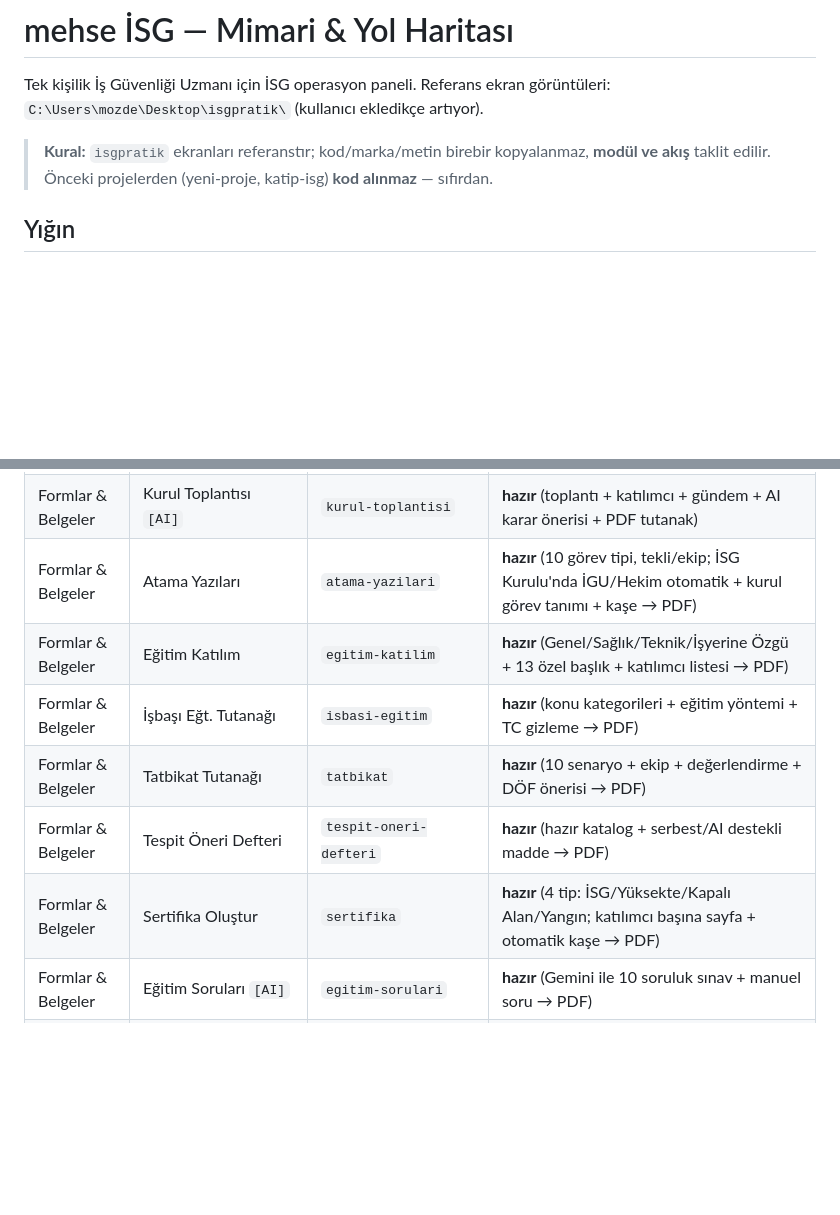
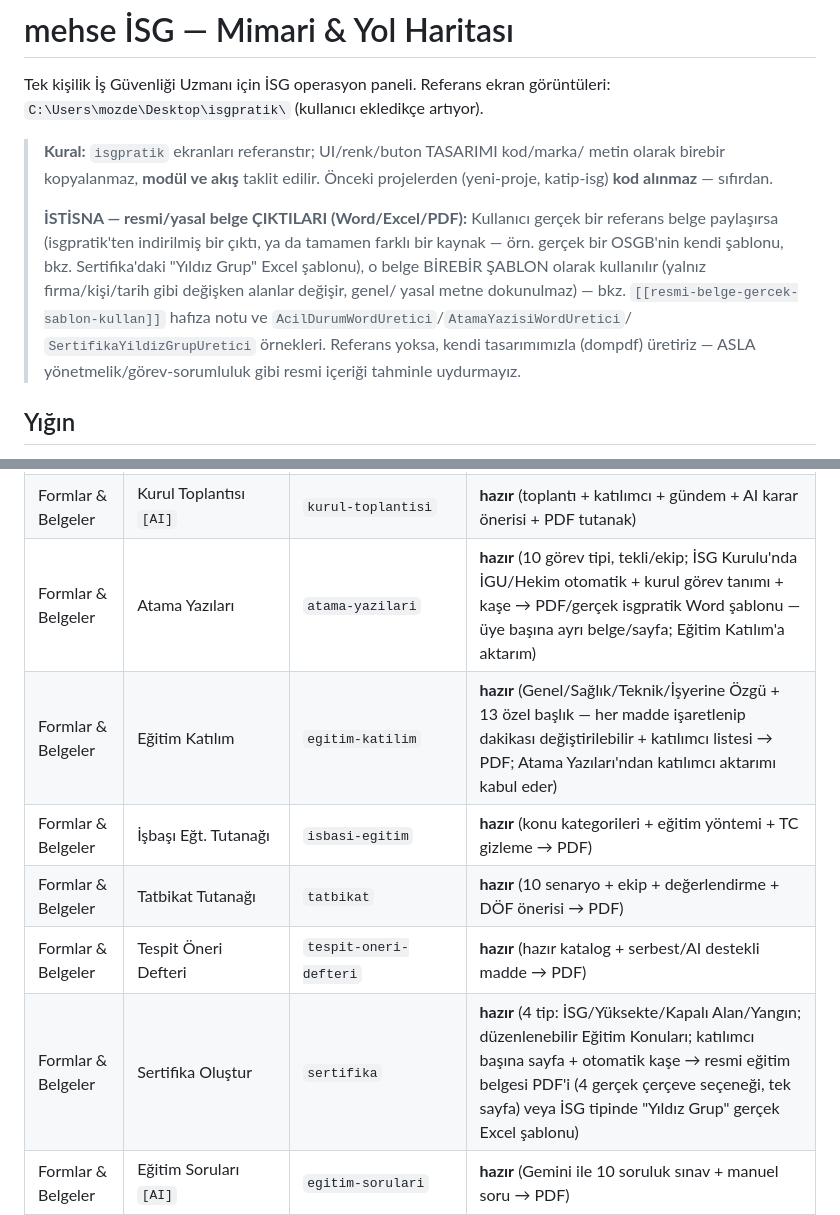
Before and after one commit to mozdemir2816-dotcom/mehse, a Markdown page: MIMARI.md, 2 parts joined by grey strips. Drawn GitHub-style; blank space fills up the shorter version.

Commit message:
MIMARI.md güncelle: modül tablosu satırları + "gerçek belge şablonu" kuralı
Atama Yazıları/Sertifika Oluştur/Eğitim Katılım tablo satırları son
eklenen özellikleri (gerçek Word/Excel şablonları, düzenlenebilir eğitim
konuları, gerçek çerçeve seçenekleri) yansıtacak şekilde güncellendi.

Üstteki "Kural" notuna resmi/yasal belge çıktıları için istisna eklendi:
gerçek bir referans belge varsa birebir şablon olarak kullanılır, yoksa
kendi tasarımımızla üretilir — asla resmi içerik tahminle uydurulmaz.

Co-Authored-By: Claude Sonnet 5 <noreply@anthropic.com>

```diff
--- a/MIMARI.md
+++ b/MIMARI.md
@@ -3,9 +3,20 @@
 Tek kişilik İş Güvenliği Uzmanı için İSG operasyon paneli. Referans ekran
 görüntüleri: `C:\Users\mozde\Desktop\isgpratik\` (kullanıcı ekledikçe artıyor).
 
-> **Kural:** `isgpratik` ekranları referanstır; kod/marka/metin birebir kopyalanmaz,
-> **modül ve akış** taklit edilir. Önceki projelerden (yeni-proje, katip-isg) **kod
-> alınmaz** — sıfırdan.
+> **Kural:** `isgpratik` ekranları referanstır; UI/renk/buton TASARIMI kod/marka/
+> metin olarak birebir kopyalanmaz, **modül ve akış** taklit edilir. Önceki
+> projelerden (yeni-proje, katip-isg) **kod alınmaz** — sıfırdan.
+>
+> **İSTİSNA — resmi/yasal belge ÇIKTILARI (Word/Excel/PDF):** Kullanıcı gerçek
+> bir referans belge paylaşırsa (isgpratik'ten indirilmiş bir çıktı, ya da
+> tamamen farklı bir kaynak — örn. gerçek bir OSGB'nin kendi şablonu, bkz.
+> Sertifika'daki "Yıldız Grup" Excel şablonu), o belge BİREBİR ŞABLON olarak
+> kullanılır (yalnız firma/kişi/tarih gibi değişken alanlar değişir, genel/
+> yasal metne dokunulmaz) — bkz. `[[resmi-belge-gercek-sablon-kullan]]` hafıza
+> notu ve `AcilDurumWordUretici`/`AtamaYazisiWordUretici`/
+> `SertifikaYildizGrupUretici` örnekleri. Referans yoksa, kendi tasarımımızla
+> (dompdf) üretiriz — ASLA yönetmelik/görev-sorumluluk gibi resmi içeriği
+> tahminle uydurmayız.
 
 ## Yığın
 
@@ -51,12 +62,12 @@ Bir uzman ~100 firmaya hizmet verir. OSGB kavramı yok; her şey tek uzmanın po
 | Formlar & Belgeler | AI Saha Analizi `[AI]` | `ai-saha-analizi` | **hazır** (Gemini vision fotoğraf analizi → İSG Saha Gözetim Raporu PDF; seçili bulgular DÖF Oluştur'a aktarılabilir) |
 | Formlar & Belgeler | Saha Denetimi | `saha-denetimi` | **hazır** (9 kategori/41 madde + sektöre özel kendi başlık/madde ekleme, foto kanıtı → PDF isgpratik'in gerçek raporuyla birebir) |
 | Formlar & Belgeler | Kurul Toplantısı `[AI]` | `kurul-toplantisi` | **hazır** (toplantı + katılımcı + gündem + AI karar önerisi + PDF tutanak) |
-| Formlar & Belgeler | Atama Yazıları | `atama-yazilari` | **hazır** (10 görev tipi, tekli/ekip; İSG Kurulu'nda İGU/Hekim otomatik + kurul görev tanımı + kaşe → PDF) |
-| Formlar & Belgeler | Eğitim Katılım | `egitim-katilim` | **hazır** (Genel/Sağlık/Teknik/İşyerine Özgü + 13 özel başlık + katılımcı listesi → PDF) |
+| Formlar & Belgeler | Atama Yazıları | `atama-yazilari` | **hazır** (10 görev tipi, tekli/ekip; İSG Kurulu'nda İGU/Hekim otomatik + kurul görev tanımı + kaşe → PDF/gerçek isgpratik Word şablonu — üye başına ayrı belge/sayfa; Eğitim Katılım'a aktarım) |
+| Formlar & Belgeler | Eğitim Katılım | `egitim-katilim` | **hazır** (Genel/Sağlık/Teknik/İşyerine Özgü + 13 özel başlık — her madde işaretlenip dakikası değiştirilebilir + katılımcı listesi → PDF; Atama Yazıları'ndan katılımcı aktarımı kabul eder) |
 | Formlar & Belgeler | İşbaşı Eğt. Tutanağı | `isbasi-egitim` | **hazır** (konu kategorileri + eğitim yöntemi + TC gizleme → PDF) |
 | Formlar & Belgeler | Tatbikat Tutanağı | `tatbikat` | **hazır** (10 senaryo + ekip + değerlendirme + DÖF önerisi → PDF) |
 | Formlar & Belgeler | Tespit Öneri Defteri | `tespit-oneri-defteri` | **hazır** (hazır katalog + serbest/AI destekli madde → PDF) |
-| Formlar & Belgeler | Sertifika Oluştur | `sertifika` | **hazır** (4 tip: İSG/Yüksekte/Kapalı Alan/Yangın; katılımcı başına sayfa + otomatik kaşe → PDF) |
+| Formlar & Belgeler | Sertifika Oluştur | `sertifika` | **hazır** (4 tip: İSG/Yüksekte/Kapalı Alan/Yangın; düzenlenebilir Eğitim Konuları; katılımcı başına sayfa + otomatik kaşe → resmi eğitim belgesi PDF'i (4 gerçek çerçeve seçeneği, tek sayfa) veya İSG tipinde "Yıldız Grup" gerçek Excel şablonu) |
 | Formlar & Belgeler | Eğitim Soruları `[AI]` | `egitim-sorulari` | **hazır** (Gemini ile 10 soruluk sınav + manuel soru → PDF) |
 | Formlar & Belgeler | KKD Formu | `kkd-formu` | **hazır** (6 kategori TS EN katalog, çoklu çalışan × çoklu KKD → PDF) |
 | Formlar & Belgeler | İş İzin Formu | `is-izin-formu` | **hazır** (4 izin türü, dinamik güvenlik önlemleri → PDF) |
```
